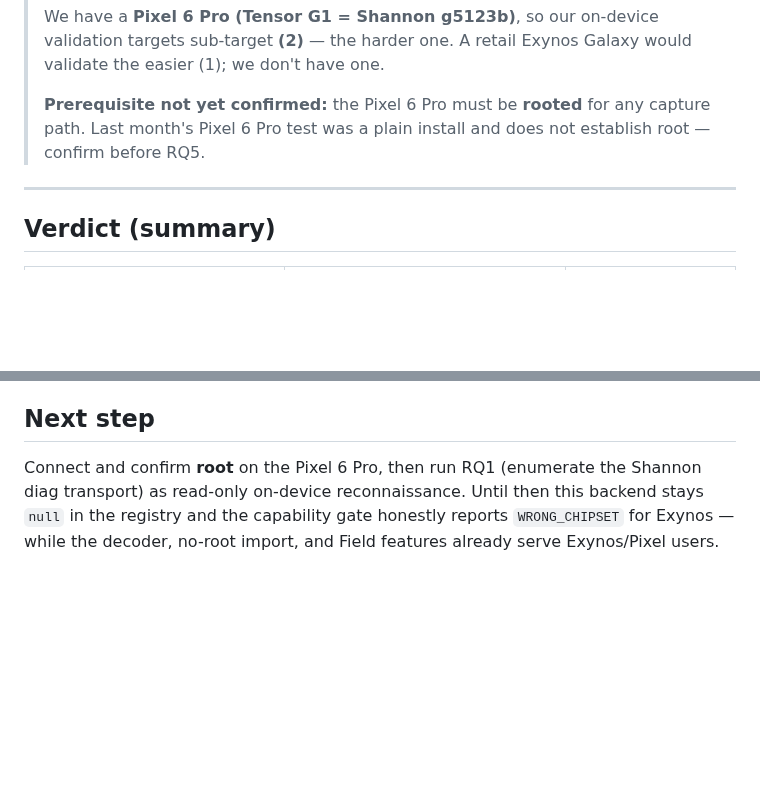
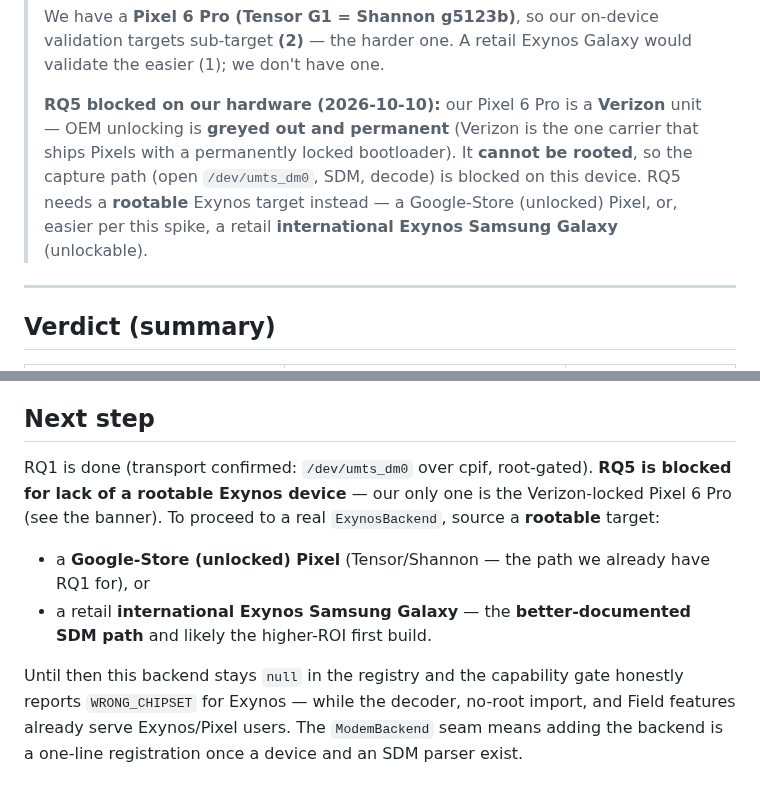
Before and after one commit to jerwilson11-commits/nhn-rf-survey, a Markdown page: docs/exynos-spike.md, 2 parts joined by grey strips. Rendered like a GitHub page; blank space fills up the shorter version.

Commit message:
docs: Exynos spike -- Pixel 6 Pro is Verizon-locked, RQ5 blocked (need rootable Exynos target)
Co-Authored-By: Claude Opus 4.8 <noreply@anthropic.com>

```diff
--- a/docs/exynos-spike.md
+++ b/docs/exynos-spike.md
@@ -14,8 +14,11 @@
 > We have a **Pixel 6 Pro (Tensor G1 = Shannon g5123b)**, so our on-device validation targets sub-target
 > **(2)** — the harder one. A retail Exynos Galaxy would validate the easier (1); we don't have one.
 >
-> **Prerequisite not yet confirmed:** the Pixel 6 Pro must be **rooted** for any capture path. Last
-> month's Pixel 6 Pro test was a plain install and does not establish root — confirm before RQ5.
+> **RQ5 blocked on our hardware (2026-10-10):** our Pixel 6 Pro is a **Verizon** unit — OEM unlocking
+> is **greyed out and permanent** (Verizon is the one carrier that ships Pixels with a permanently
+> locked bootloader). It **cannot be rooted**, so the capture path (open `/dev/umts_dm0`, SDM, decode)
+> is blocked on this device. RQ5 needs a **rootable** Exynos target instead — a Google-Store (unlocked)
+> Pixel, or, easier per this spike, a retail **international Exynos Samsung Galaxy** (unlockable).
 
 ---
 
@@ -154,7 +157,15 @@ product call before committing the backend.
 
 ## Next step
 
-Connect and confirm **root** on the Pixel 6 Pro, then run RQ1 (enumerate the Shannon diag transport) as
-read-only on-device reconnaissance. Until then this backend stays `null` in the registry and the
-capability gate honestly reports `WRONG_CHIPSET` for Exynos — while the decoder, no-root import, and
-Field features already serve Exynos/Pixel users.
+RQ1 is done (transport confirmed: `/dev/umts_dm0` over cpif, root-gated). **RQ5 is blocked for lack of
+a rootable Exynos device** — our only one is the Verizon-locked Pixel 6 Pro (see the banner). To
+proceed to a real `ExynosBackend`, source a **rootable** target:
+
+- a **Google-Store (unlocked) Pixel** (Tensor/Shannon — the path we already have RQ1 for), or
+- a retail **international Exynos Samsung Galaxy** — the **better-documented SDM path** and likely the
+  higher-ROI first build.
+
+Until then this backend stays `null` in the registry and the capability gate honestly reports
+`WRONG_CHIPSET` for Exynos — while the decoder, no-root import, and Field features already serve
+Exynos/Pixel users. The `ModemBackend` seam means adding the backend is a one-line registration once a
+device and an SDM parser exist.
```
